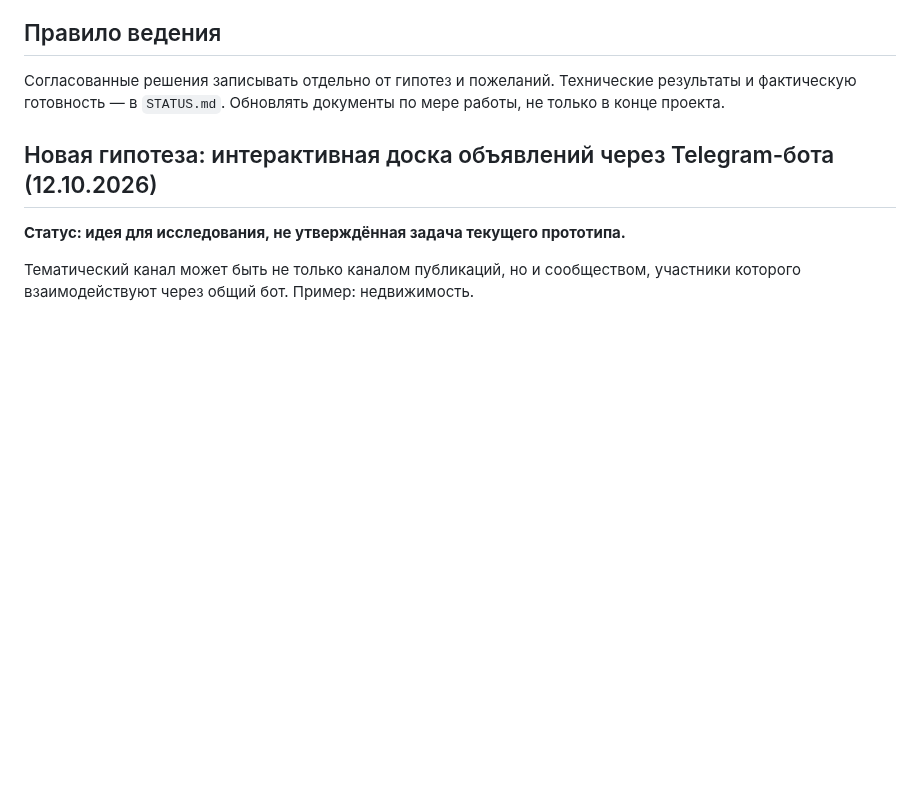
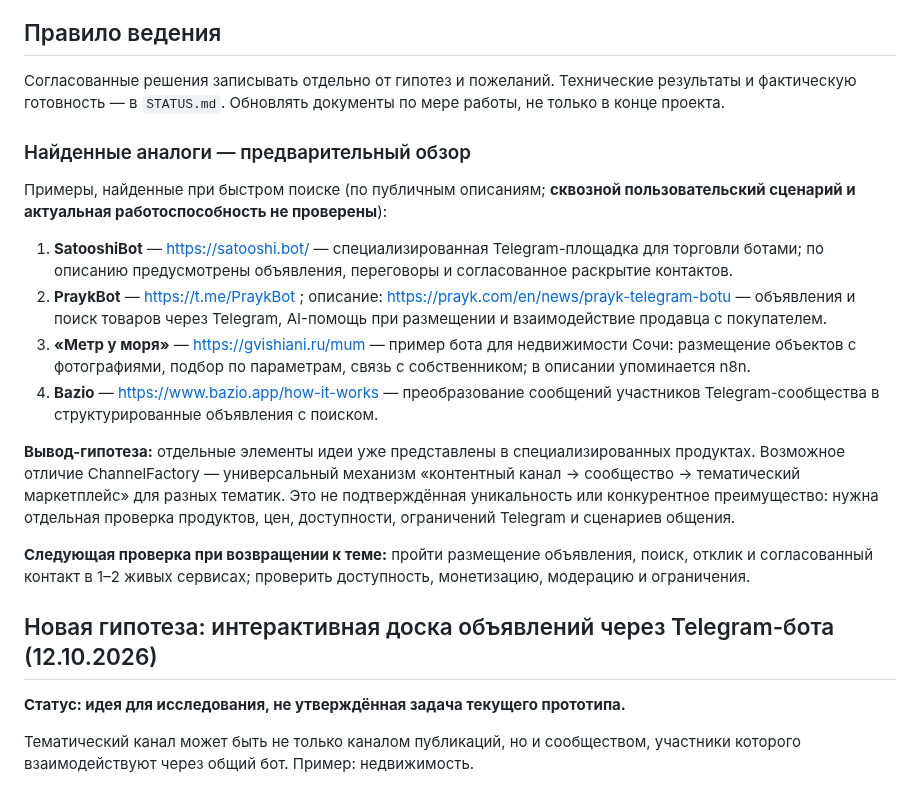
Before and after one commit to MikKrak/ChannelFactory, a Markdown page: DEVELOPMENT.md, the part around the change. Drawn GitHub-style; blank space fills up the shorter version.

Commit message:
docs: add Telegram classifieds competitor references

```diff
--- a/DEVELOPMENT.md
+++ b/DEVELOPMENT.md
@@ -47,6 +47,20 @@
 ## Правило ведения
 Согласованные решения записывать отдельно от гипотез и пожеланий. Технические результаты и фактическую готовность — в `STATUS.md`. Обновлять документы по мере работы, не только в конце проекта.
 
+
+### Найденные аналоги — предварительный обзор
+
+Примеры, найденные при быстром поиске (по публичным описаниям; **сквозной пользовательский сценарий и актуальная работоспособность не проверены**):
+
+1. **SatooshiBot** — https://satooshi.bot/ — специализированная Telegram-площадка для торговли ботами; по описанию предусмотрены объявления, переговоры и согласованное раскрытие контактов.
+2. **PraykBot** — https://t.me/PraykBot ; описание: https://prayk.com/en/news/prayk-telegram-botu — объявления и поиск товаров через Telegram, AI-помощь при размещении и взаимодействие продавца с покупателем.
+3. **«Метр у моря»** — https://gvishiani.ru/mum — пример бота для недвижимости Сочи: размещение объектов с фотографиями, подбор по параметрам, связь с собственником; в описании упоминается n8n.
+4. **Bazio** — https://www.bazio.app/how-it-works — преобразование сообщений участников Telegram-сообщества в структурированные объявления с поиском.
+
+**Вывод-гипотеза:** отдельные элементы идеи уже представлены в специализированных продуктах. Возможное отличие ChannelFactory — универсальный механизм «контентный канал → сообщество → тематический маркетплейс» для разных тематик. Это не подтверждённая уникальность или конкурентное преимущество: нужна отдельная проверка продуктов, цен, доступности, ограничений Telegram и сценариев общения.
+
+**Следующая проверка при возвращении к теме:** пройти размещение объявления, поиск, отклик и согласованный контакт в 1–2 живых сервисах; проверить доступность, монетизацию, модерацию и ограничения.
+
 ## Новая гипотеза: интерактивная доска объявлений через Telegram-бота (12.10.2026)
 
 **Статус: идея для исследования, не утверждённая задача текущего прототипа.**
```
